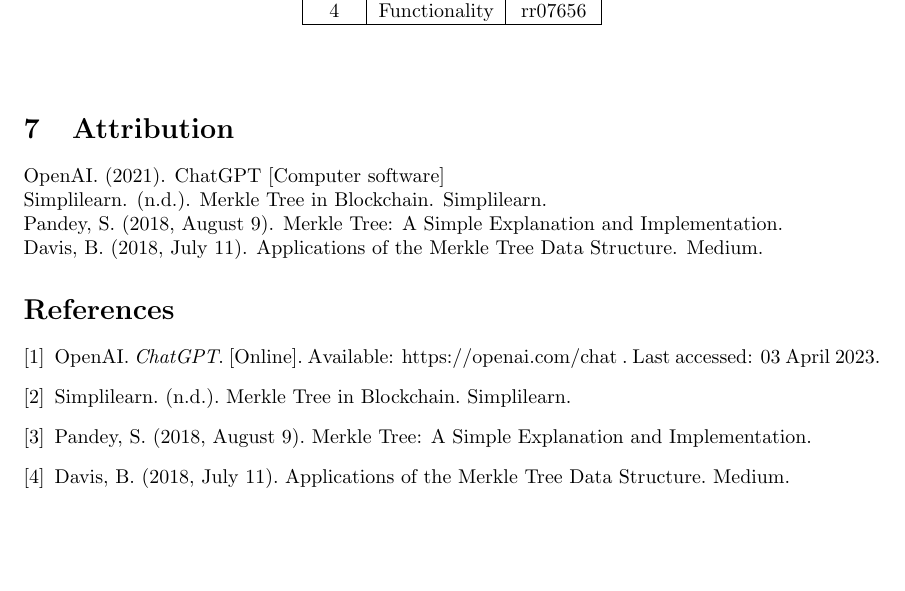
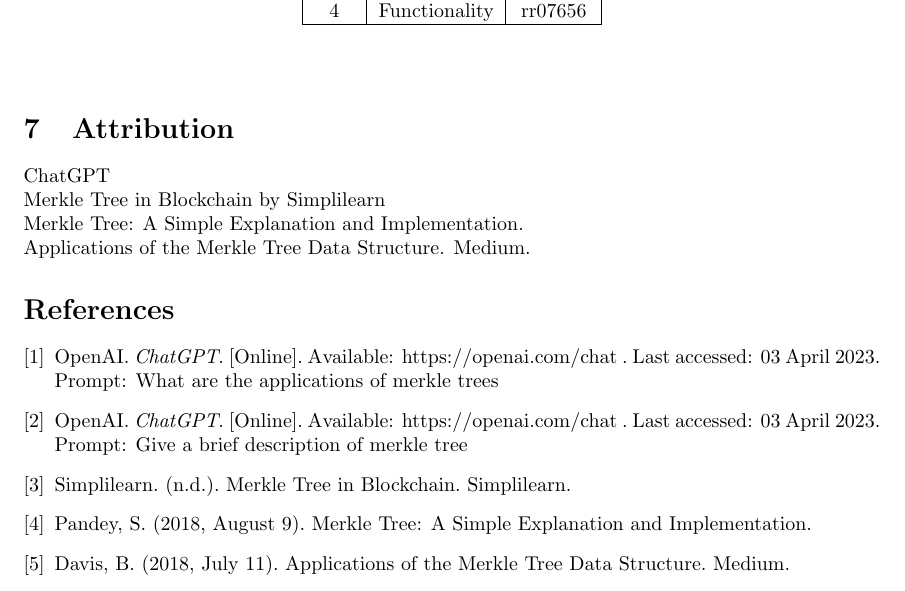
Before and after one commit to rohanraaj2/Merkle-Tree, a LaTeX document (L2_Group_2.tex): part of page 4 of 4, cut so that both start at the same text, the shorter picture padded with empty space. Compiled offline with pdfLaTeX.

Commit message:
biblography done

```diff
--- a/L2_Group_2.tex
+++ b/L2_Group_2.tex
@@ -72,16 +72,18 @@
   \end{table}
 \end{center}
 \section{Attribution}
-OpenAI. (2021). ChatGPT [Computer software]
+ChatGPT
 \newline
-Simplilearn. (n.d.). Merkle Tree in Blockchain. Simplilearn.
+Merkle Tree in Blockchain by Simplilearn
 \newline
-Pandey, S. (2018, August 9). Merkle Tree: A Simple Explanation and Implementation.
+Merkle Tree: A Simple Explanation and Implementation.
 \newline
-Davis, B. (2018, July 11). Applications of the Merkle Tree Data Structure. Medium.
+Applications of the Merkle Tree Data Structure. Medium.
   \begin{thebibliography}{9}
-  \bibitem{chatgpt}
-  OpenAI. \textit{ChatGPT}. [Online]. Available: https://openai.com/chat . Last accessed: 03 April 2023.
+  \bibitem{chatgpt1}
+  OpenAI. \textit{ChatGPT}. [Online]. Available: https://openai.com/chat . Last accessed: 03 April 2023. Prompt: What are the applications of merkle trees
+  \bibitem{chatgpt1}
+  OpenAI. \textit{ChatGPT}. [Online]. Available: https://openai.com/chat . Last accessed: 03 April 2023. Prompt: Give a brief description of merkle tree
   \bibitem{Simplilearn}
 
   Simplilearn. (n.d.). Merkle Tree in Blockchain. Simplilearn.
```
Also changed, not shown: L2_Group_2.pdf, 4 other files.
